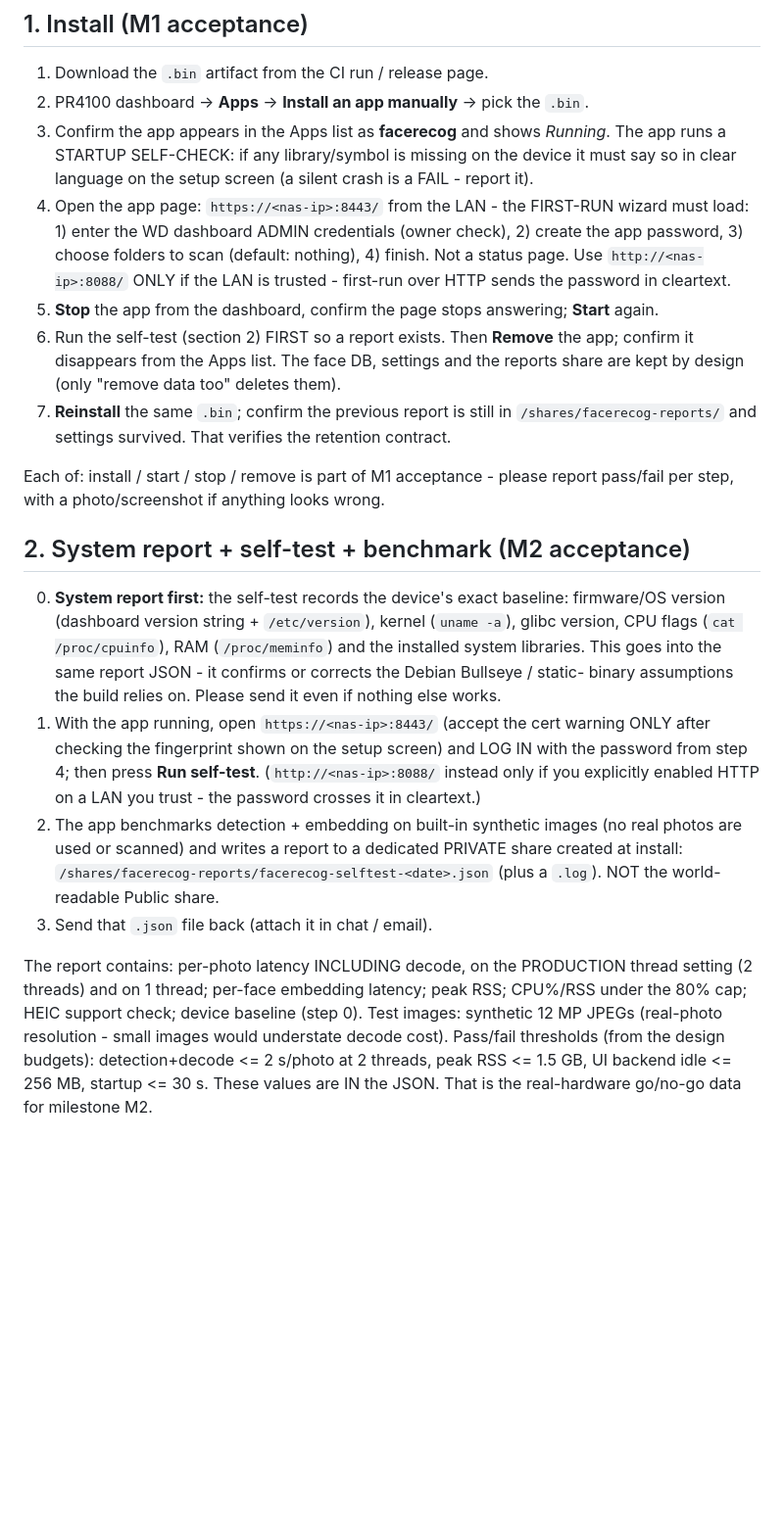
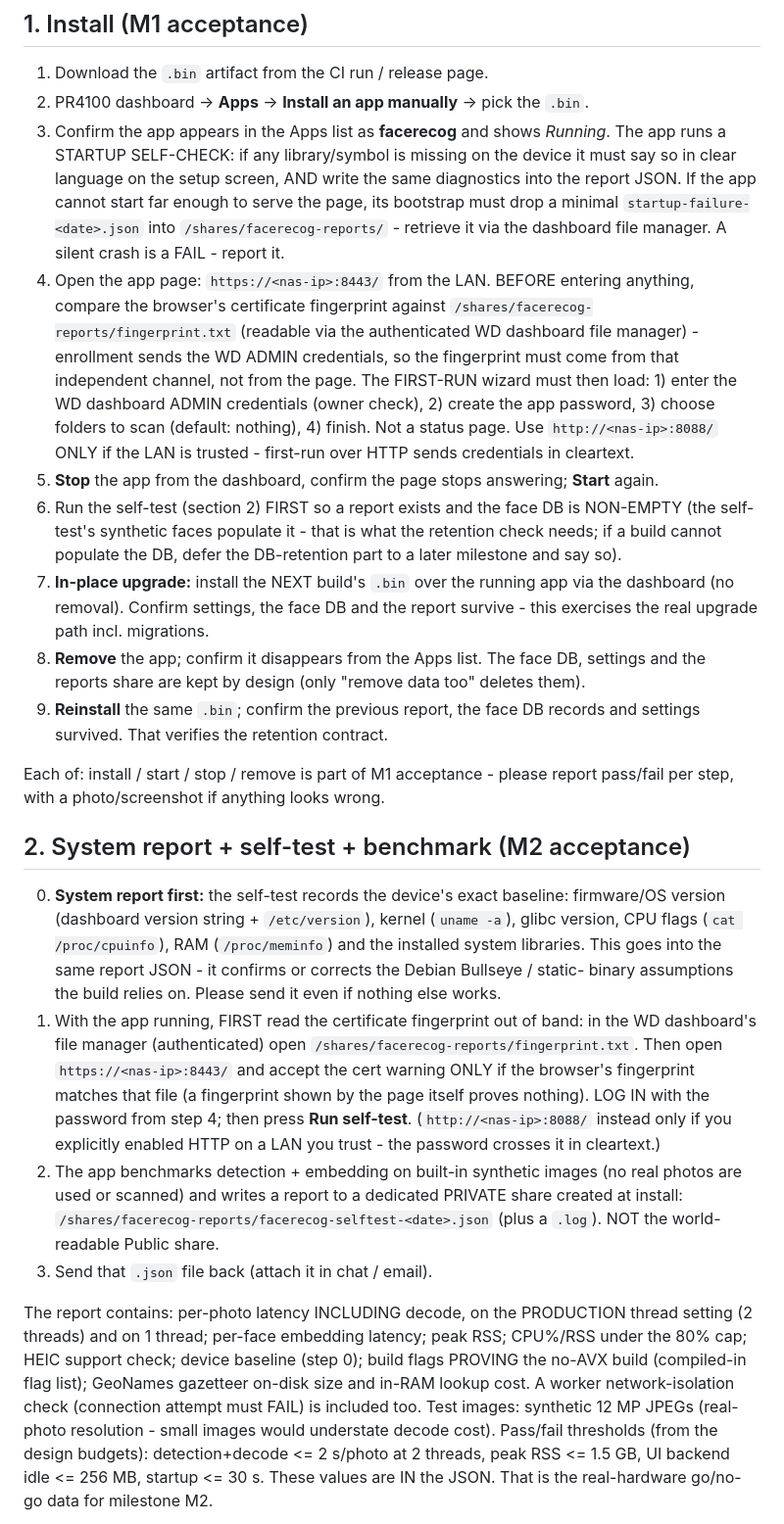
Before and after one commit to reihlinstinct/wd-face-recognition, a Markdown page: docs/DEVICE-TEST.md, the part around the change. Shown at 98% size. Rendered like a GitHub page; blank space fills up the shorter version.

Commit message:
Design v0.40 + device test sheet: fold in all 8 round-2 CodeRabbit findings
- Encryption: one precise contract - age format, passphrase recipient
  (ChaCha20-Poly1305 payload, scrypt-wrapped key); REQUIRED on every
  export; import accepts only encrypted bundles.
- Bootstrap trust: certificate SHA-256 fingerprint delivered out of
  band (/shares/facerecog-reports/fingerprint.txt, readable only via
  the authenticated WD dashboard); enrollment takes the WD admin
  credentials as owner proof.
- Sidecar write: collision state re-checked under a per-directory lock
  immediately before the atomic commit.
- Parser worker isolation: seccomp, rlimits, no network namespace,
  read-only mounts - enforces the no-outbound rule in code.
- Device sheet: startup diagnostics in the report JSON plus
  startup-failure-<date>.json fallback; in-place upgrade test; login
  flow with out-of-band fingerprint check; full M2 benchmark contract
  (12MP synthetic images, production thread setting, decode-inclusive
  latency, no-AVX build-flag proof, GeoNames footprint, network-
  isolation denial check, thresholds embedded in the JSON).

Authored by the project-owner agent. Refs #1.

```diff
--- a/docs/DEVICE-TEST.md
+++ b/docs/DEVICE-TEST.md
@@ -12,20 +12,34 @@ results come back as one report file.
 2. PR4100 dashboard -> **Apps** -> **Install an app manually** -> pick the `.bin`.
 3. Confirm the app appears in the Apps list as **facerecog** and shows *Running*.
    The app runs a STARTUP SELF-CHECK: if any library/symbol is missing on the
-   device it must say so in clear language on the setup screen (a silent crash
-   is a FAIL - report it).
-4. Open the app page: `https://<nas-ip>:8443/` from the LAN - the FIRST-RUN
-   wizard must load: 1) enter the WD dashboard ADMIN credentials (owner check),
-   2) create the app password, 3) choose folders to scan (default: nothing),
-   4) finish. Not a status page. Use `http://<nas-ip>:8088/` ONLY if the LAN is
-   trusted - first-run over HTTP sends the password in cleartext.
+   device it must say so in clear language on the setup screen, AND write the
+   same diagnostics into the report JSON. If the app cannot start far enough
+   to serve the page, its bootstrap must drop a minimal
+   `startup-failure-<date>.json` into `/shares/facerecog-reports/` - retrieve
+   it via the dashboard file manager. A silent crash is a FAIL - report it.
+4. Open the app page: `https://<nas-ip>:8443/` from the LAN. BEFORE entering
+   anything, compare the browser's certificate fingerprint against
+   `/shares/facerecog-reports/fingerprint.txt` (readable via the authenticated
+   WD dashboard file manager) - enrollment sends the WD ADMIN credentials, so
+   the fingerprint must come from that independent channel, not from the page.
+   The FIRST-RUN wizard must then load: 1) enter the WD dashboard ADMIN
+   credentials (owner check), 2) create the app password, 3) choose folders to
+   scan (default: nothing), 4) finish. Not a status page. Use
+   `http://<nas-ip>:8088/` ONLY if the LAN is trusted - first-run over HTTP
+   sends credentials in cleartext.
 5. **Stop** the app from the dashboard, confirm the page stops answering; **Start** again.
-6. Run the self-test (section 2) FIRST so a report exists. Then **Remove** the
-   app; confirm it disappears from the Apps list. The face DB, settings and the
-   reports share are kept by design (only "remove data too" deletes them).
-7. **Reinstall** the same `.bin`; confirm the previous report is still in
-   `/shares/facerecog-reports/` and settings survived. That verifies the
-   retention contract.
+6. Run the self-test (section 2) FIRST so a report exists and the face DB is
+   NON-EMPTY (the self-test's synthetic faces populate it - that is what the
+   retention check needs; if a build cannot populate the DB, defer the
+   DB-retention part to a later milestone and say so).
+7. **In-place upgrade:** install the NEXT build's `.bin` over the running app
+   via the dashboard (no removal). Confirm settings, the face DB and the
+   report survive - this exercises the real upgrade path incl. migrations.
+8. **Remove** the app; confirm it disappears from the Apps list. The face DB,
+   settings and the reports share are kept by design (only "remove data too"
+   deletes them).
+9. **Reinstall** the same `.bin`; confirm the previous report, the face DB
+   records and settings survived. That verifies the retention contract.
 
 Each of: install / start / stop / remove is part of M1 acceptance - please report
 pass/fail per step, with a photo/screenshot if anything looks wrong.
@@ -38,9 +52,12 @@ pass/fail per step, with a photo/screenshot if anything looks wrong.
    same report JSON - it confirms or corrects the Debian Bullseye / static-
    binary assumptions the build relies on. Please send it even if nothing
    else works.
-1. With the app running, open `https://<nas-ip>:8443/` (accept the cert warning
-   ONLY after checking the fingerprint shown on the setup screen) and LOG IN
-   with the password from step 4; then press **Run self-test**.
+1. With the app running, FIRST read the certificate fingerprint out of band:
+   in the WD dashboard's file manager (authenticated) open
+   `/shares/facerecog-reports/fingerprint.txt`. Then open
+   `https://<nas-ip>:8443/` and accept the cert warning ONLY if the browser's
+   fingerprint matches that file (a fingerprint shown by the page itself proves
+   nothing). LOG IN with the password from step 4; then press **Run self-test**.
    (`http://<nas-ip>:8088/` instead only if you explicitly enabled HTTP on a
    LAN you trust - the password crosses it in cleartext.)
 2. The app benchmarks detection + embedding on built-in synthetic images
@@ -52,7 +69,10 @@ pass/fail per step, with a photo/screenshot if anything looks wrong.
 
 The report contains: per-photo latency INCLUDING decode, on the PRODUCTION
 thread setting (2 threads) and on 1 thread; per-face embedding latency; peak
-RSS; CPU%/RSS under the 80% cap; HEIC support check; device baseline (step 0).
+RSS; CPU%/RSS under the 80% cap; HEIC support check; device baseline (step 0);
+build flags PROVING the no-AVX build (compiled-in flag list); GeoNames
+gazetteer on-disk size and in-RAM lookup cost. A worker network-isolation
+check (connection attempt must FAIL) is included too.
 Test images: synthetic 12 MP JPEGs (real-photo resolution - small images would
 understate decode cost). Pass/fail thresholds (from the design budgets):
 detection+decode <= 2 s/photo at 2 threads, peak RSS <= 1.5 GB, UI backend
```
Also changed, not shown: docs/DESIGN.md (+19 -11 lines).
